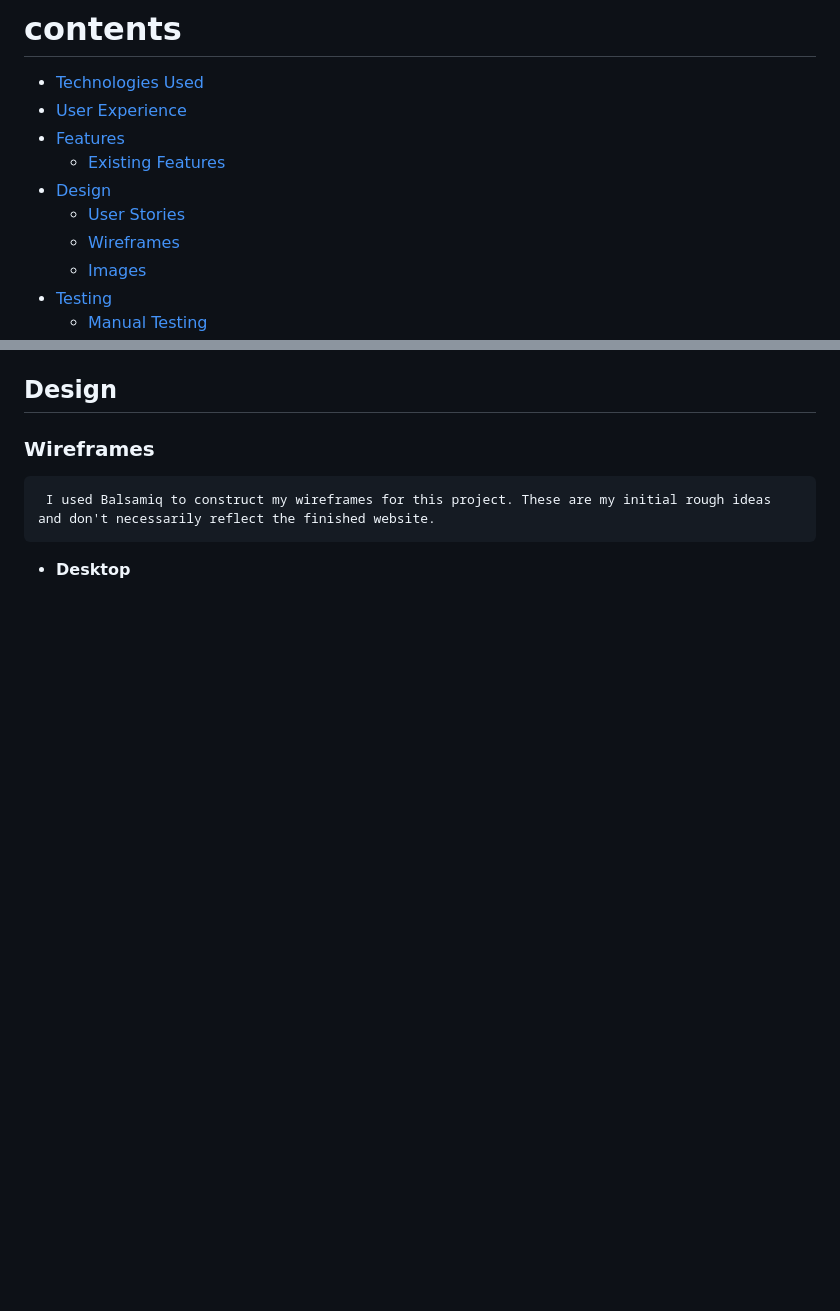
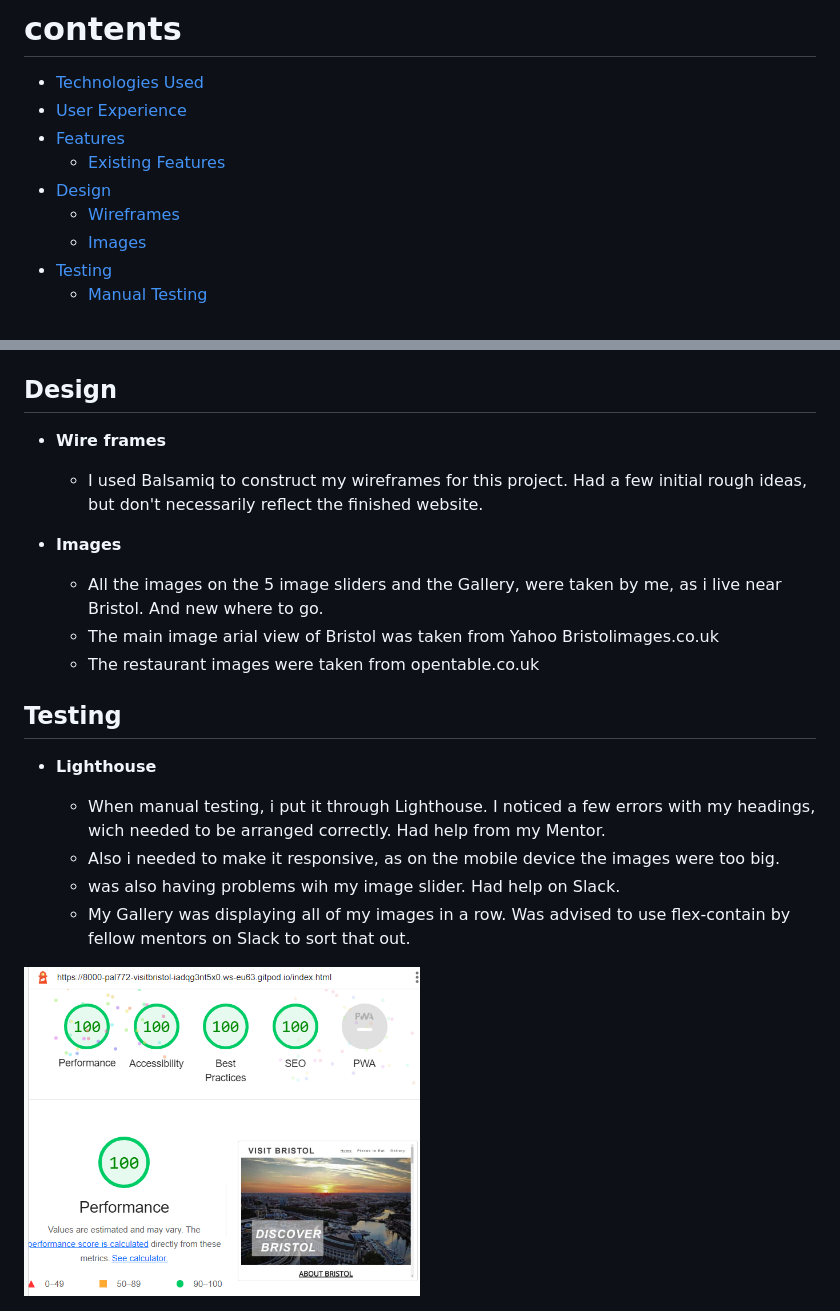
Before and after one commit to pal772/Visit-Bristol, a Markdown page: README.md, 2 parts joined by grey strips. GitHub-like rendering; pictures changed too: assets/readme-images/lighthouseindex.png (added); blank space fills up the shorter version.

Commit message:
Added some Lighthouse testing to readme.md

```diff
--- a/README.md
+++ b/README.md
@@ -19,7 +19,6 @@ This website is created as my very first milestone project for Code Institute.
 * [Features](#features)
     * [Existing Features](#existing-features)
 * [Design](#design)
-    * [User Stories](#user-stories)
     * [Wireframes](#wireframes)
     * [Images](#images)
 * [Testing](#testing)
@@ -144,7 +141,25 @@ This website is created as my very first milestone project for Code Institute.
 ## Design
 
-### Wireframes
+- __Wire frames__
 
-     I used Balsamiq to construct my wireframes for this project. These are my initial rough ideas and don't necessarily reflect the finished website.
+    - I used Balsamiq to construct my wireframes for this project. Had a few initial rough ideas, but don't necessarily
+      reflect the finished website.
 
- - __Desktop__
+- __Images__
+
+     - All the images on the 5 image sliders and the Gallery, were taken by me, as i live near Bristol. And new where to go.
+     - The main image arial view of Bristol was taken from Yahoo Bristolimages.co.uk
+     - The restaurant images were taken from opentable.co.uk
+
+## Testing
+
+- __Lighthouse__
+
+     - When manual testing, i put it through Lighthouse. I noticed a few errors with my headings, wich needed to be arranged
+       correctly. Had help from my Mentor.
+     - Also i needed to make it responsive, as on the mobile device the images were too big.
+     - was also having problems wih my image slider. Had help on Slack.
+     - My Gallery was displaying all of my images in a row. Was advised to use flex-contain by fellow mentors on Slack
+       to sort that out.
+
+<img src="assets/readme-images/lighthouseindex.png" alt="Screenshot of one of lighthouse test" width="50%">
```
Also changed, not shown: other parts of README.md (+0 -2 lines).
